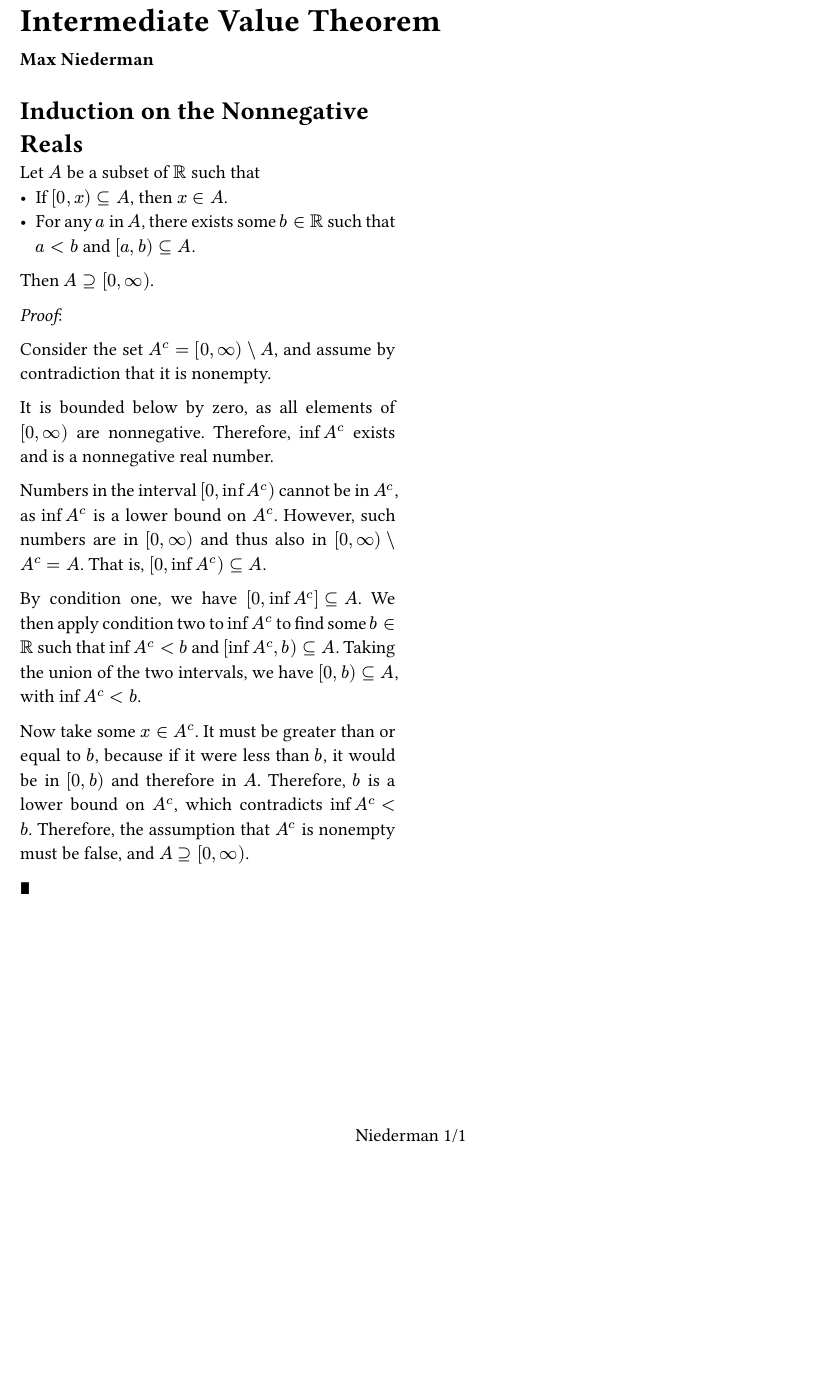
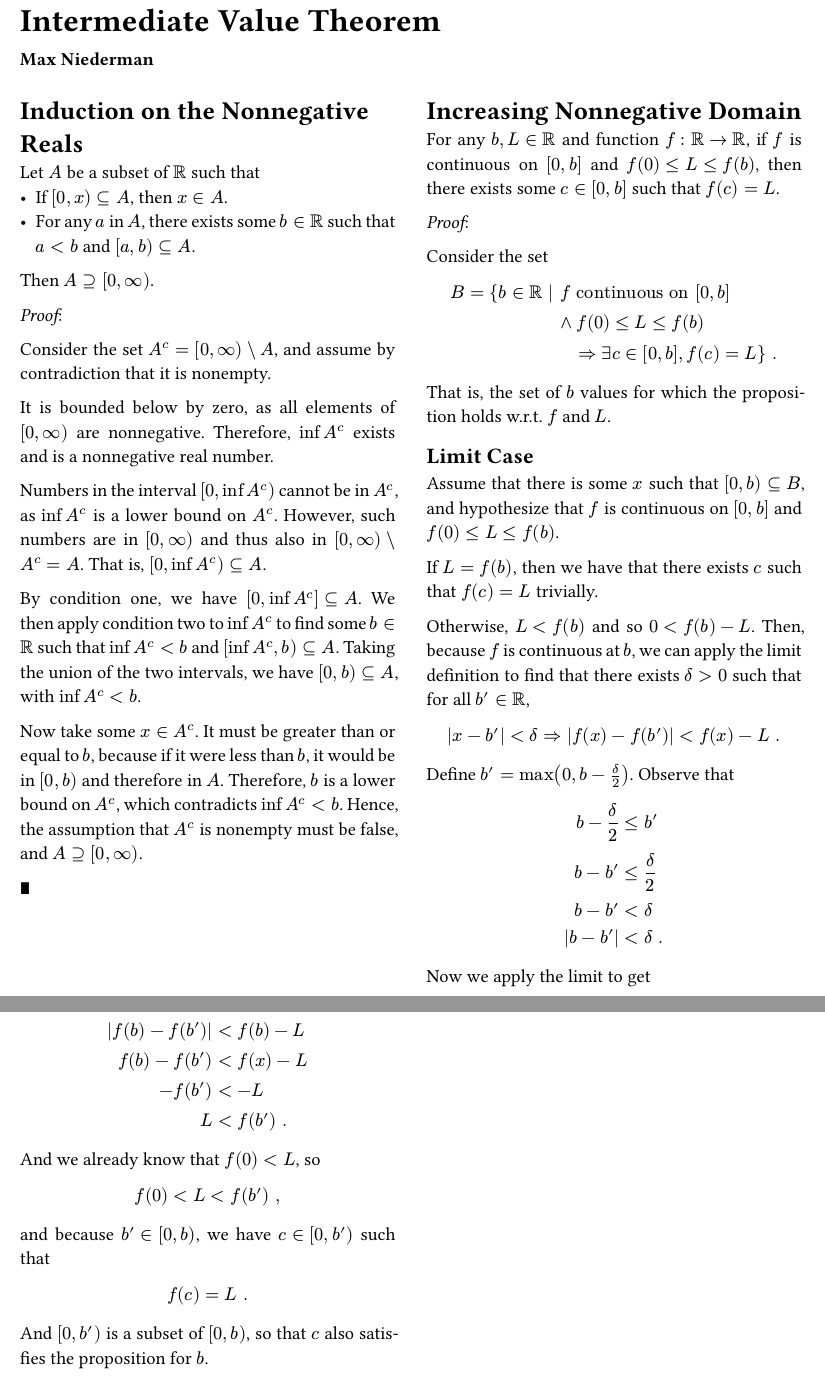
Before and after one commit to max-niederman/MTH311, a Typst document (ivt.typ): part of the page before the commit and two parts of pages 1 and 2 of 2 after it, the two joined at a grey line, cut so that both start at the same text, the shorter picture padded with empty space. Compiled offline with Typst 0.15.

Commit message:
ivt: add limit case

```diff
--- a/ivt.typ
+++ b/ivt.typ
@@ -32,7 +32,63 @@ It must be greater than or equal to $b$,
 because if it were less than $b$, it would be in $[0, b)$ and therefore in $A$.
 Therefore, $b$ is a lower bound on $A^c$,
 which contradicts $inf A^c < b$.
-Therefore, the assumption that $A^c$ is nonempty must be false,
+Hence, the assumption that $A^c$ is nonempty must be false,
 and $A supset.eq [0, oo)$.
 
 #sym.qed
+
+#colbreak()
+
+= Increasing Nonnegative Domain
+
+For any $b, L in RR$ and function $f : RR -> RR$,
+if $f$ is continuous on $[0, b]$ and
+$f(0) <= L <= f(b)$,
+then there exists some $c in [0, b]$ such that $f(c) = L$.
+
+_Proof_:
+
+Consider the set
+$
+B =
+{ b in RR | &f "continuous on" [0, b] \
+            &and f(0) <= L <= f(b) \
+            &quad => exists c in [0, b], f(c) = L } "."
+$
+That is, the set of $b$ values for which the proposition holds w.r.t. $f$ and $L$.
+
+== Limit Case
+
+Assume that there is some $x$ such that $[0, b) subset.eq B$,
+and hypothesize that $f$ is continuous on $[0, b]$ and $f(0) <= L <= f(b)$.
+
+If $L = f(b)$, then we have that there exists $c$ such that $f(c) = L$ trivially.
+
+Otherwise, $L < f(b)$ and so $0 < f(b) - L$.
+Then, because $f$ is continuous at $b$, we can apply the limit definition to find that there exists $delta > 0$ such that for all $b' in RR$,
+$ |x - b'| < delta => |f(x) - f(b')| < f(x) - L "." $
+
+Define $b' = max(0, b - delta/2)$.
+Observe that
+$
+b - delta/2 &<= b' \
+b - b' &<= delta/2 \
+b - b' &< delta \
+abs(b - b') &< delta "."
+$
+
+Now we apply the limit to get
+$
+abs(f(b) - f(b')) &< f(b) - L \
+f(b) - f(b') &< f(x) - L \
+- f(b') &< - L \
+L &< f(b') "."
+$
+
+And we already know that $f(0) < L$, so
+$ f(0) < L < f(b') "," $
+and because $b' in [0, b)$,
+we have $c in [0, b')$ such that
+$ f(c) = L "." $
+And $[0, b')$ is a subset of $[0, b)$,
+so that $c$ also satisfies the proposition for $b$.
```
